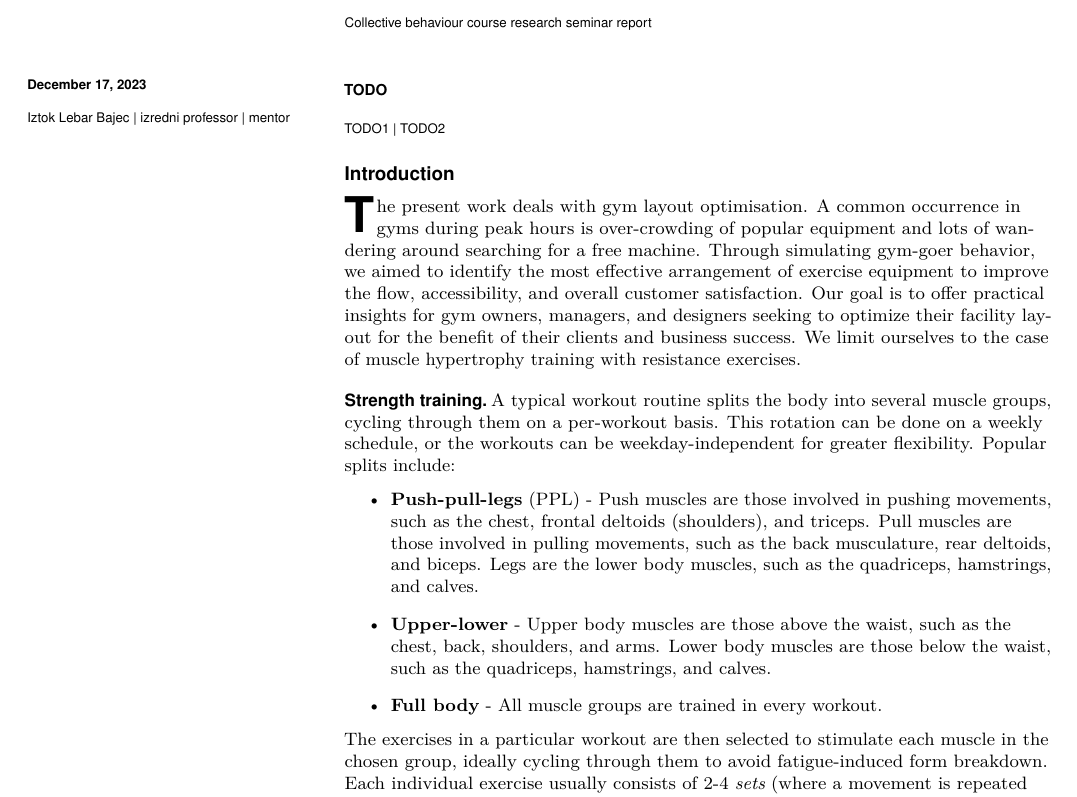
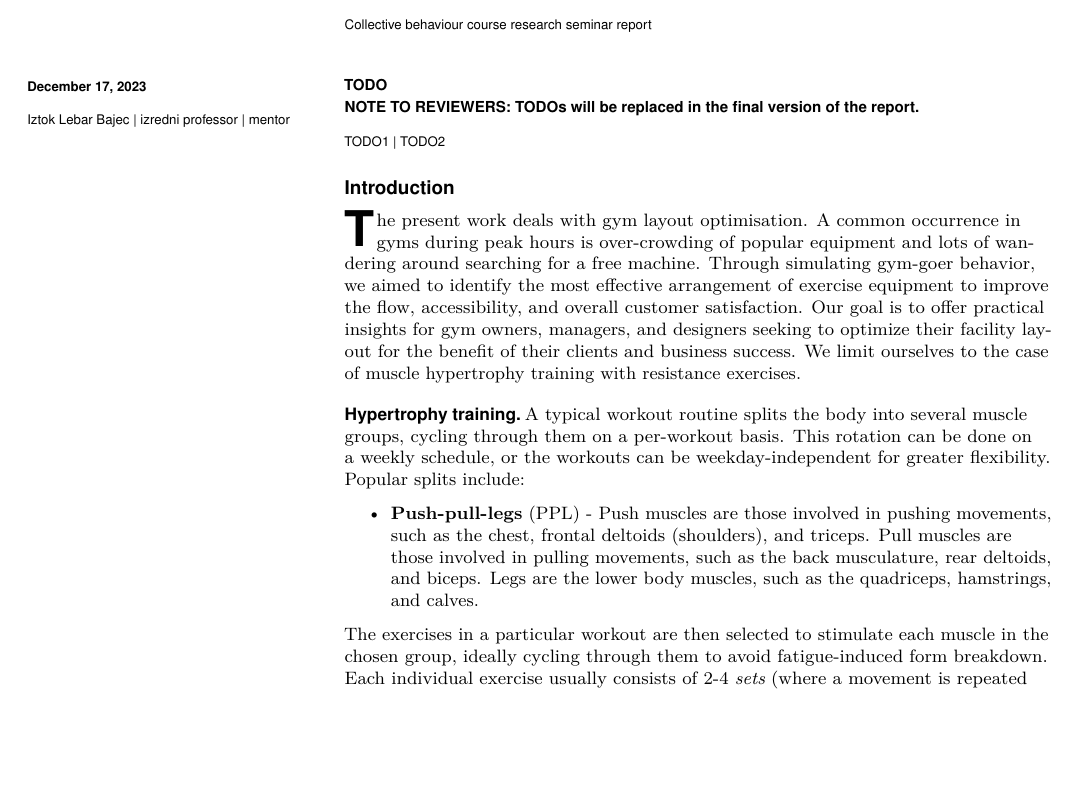
Before and after one commit to andrejjocic/gymulator, a LaTeX document (report1/report.tex): part of page 1 of 2, cut so that both start at the same text, the shorter picture padded with empty space. Compiled offline with pdfLaTeX.

Commit message:
Update report with reviewer notes

```diff
--- a/report1/report.tex
+++ b/report1/report.tex
@@ -55,6 +55,8 @@
 
 \begin{abstract}
 TODO
+
+\textbf{NOTE TO REVIEWERS:} TODOs will be replaced in the final version of the report.
 \end{abstract}
 
 \dates{\textbf{\today}}
@@ -81,15 +83,15 @@ Through simulating gym-goer behavior, we aimed to identify the most effective ar
 Our goal is to offer practical insights for gym owners, managers, and designers seeking to optimize their facility layout for the benefit of their clients and business success.
 We limit ourselves to the case of muscle hypertrophy training with resistance exercises.
 
-\subsection*{Strength training}
+\subsection*{Hypertrophy training}
 A typical workout routine splits the body into several muscle groups, cycling through them on a per-workout basis. This rotation can be done on a weekly schedule, or the workouts can be weekday-independent for greater flexibility. Popular splits include:
 \begin{itemize}
 	\item \textbf{Push-pull-legs} (PPL) - Push muscles are those involved in pushing movements,
 	such as the chest, frontal deltoids (shoulders), and triceps. Pull muscles are those involved in pulling movements, such as the back musculature, rear deltoids, and biceps. Legs are the lower body muscles, such as the quadriceps, hamstrings, and calves.
-	\item \textbf{Upper-lower} - Upper body muscles are those above the waist, such as the chest, back, shoulders, and arms. Lower body muscles are those below the waist, such as the quadriceps, hamstrings, and calves.
-	\item \textbf{Full body} - All muscle groups are trained in every workout.
 \end{itemize}
 The exercises in a particular workout are then selected to stimulate each muscle in the chosen group, ideally cycling through them to avoid fatigue-induced form breakdown. Each individual exercise usually consists of 2-4 {\it sets} (where a movement is repeated some number of times), and short breaks in between. These breaks facilitate parallel use of gym equipment by (typically) up to two people, where one works out while the other rests. Note that this might involve time-consuming weight adjustment in between sets in case of differing strength levels, depending on the type of machine.
+
+
 
 
 \subsection*{Related work}
```
Also changed, not shown: report1/report.pdf.
